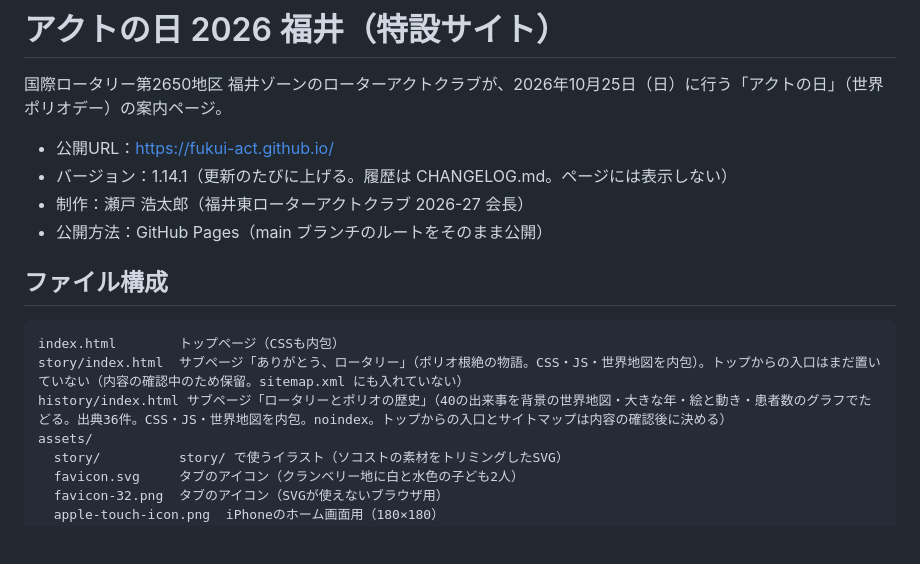
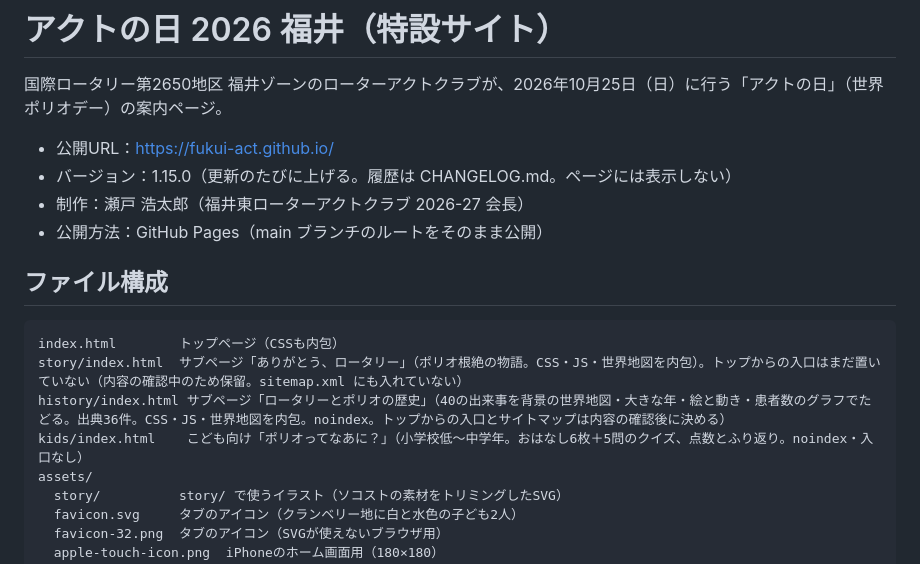
Before and after one commit to fukui-act/fukui-act.github.io, a Markdown page: README.md, the part around the change. Rendered like a GitHub page; blank space fills up the shorter version.

Commit message:
1.15.0: README・CHANGELOG を更新
Co-Authored-By: Claude Opus 5.5 <noreply@anthropic.com>
Claude-Session: https://claude.ai/code/session_01KNA5ViaA1z36jEkGKMTfy1

```diff
--- a/README.md
+++ b/README.md
@@ -3,7 +3,7 @@
 国際ロータリー第2650地区 福井ゾーンのローターアクトクラブが、2026年10月25日（日）に行う「アクトの日」（世界ポリオデー）の案内ページ。
 
 - 公開URL：https://fukui-act.github.io/
-- バージョン：1.14.1（更新のたびに上げる。履歴は CHANGELOG.md。ページには表示しない）
+- バージョン：1.15.0（更新のたびに上げる。履歴は CHANGELOG.md。ページには表示しない）
 - 制作：瀬戸 浩太郎（福井東ローターアクトクラブ 2026-27 会長）
 - 公開方法：GitHub Pages（main ブランチのルートをそのまま公開）
 
@@ -13,6 +13,7 @@
 index.html        トップページ（CSSも内包）
 story/index.html  サブページ「ありがとう、ロータリー」（ポリオ根絶の物語。CSS・JS・世界地図を内包）。トップからの入口はまだ置いていない（内容の確認中のため保留。sitemap.xml にも入れていない）
 history/index.html サブページ「ロータリーとポリオの歴史」（40の出来事を背景の世界地図・大きな年・絵と動き・患者数のグラフでたどる。出典36件。CSS・JS・世界地図を内包。noindex。トップからの入口とサイトマップは内容の確認後に決める）
+kids/index.html    こども向け「ポリオってなあに？」（小学校低〜中学年。おはなし6枚＋5問のクイズ、点数とふり返り。noindex・入口なし）
 assets/
   story/          story/ で使うイラスト（ソコストの素材をトリミングしたSVG）
   favicon.svg     タブのアイコン（クランベリー地に白と水色の子ども2人）
```
Also changed, not shown: CHANGELOG.md (+5 -0 lines).
